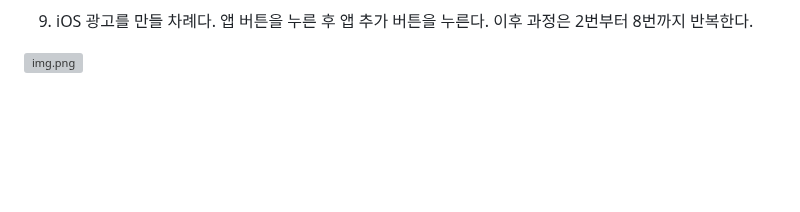
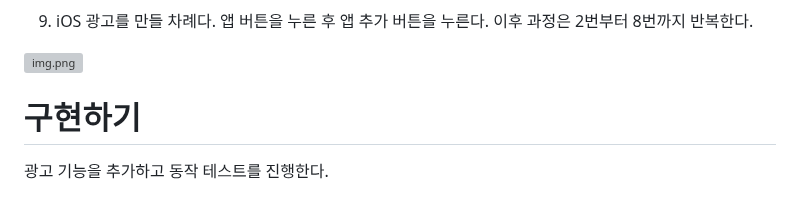
Before and after one commit to akm4545/Flutter-Programming, a Markdown page: chapter24/README.MD, the part around the change. GitHub-like rendering; blank space fills up the shorter version; grey boxes are pictures that could not be loaded.

Commit message:
chapter24

```diff
--- a/chapter24/README.MD
+++ b/chapter24/README.MD
@@ -79,3 +79,6 @@ pubspec.yaml 참고
 9. iOS 광고를 만들 차례다. 앱 버튼을 누른 후 앱 추가 버튼을 누른다. 이후 과정은 2번부터 8번까지 반복한다.
 
 ![img.png](image2/img.png)
+
+# **구현하기**
+광고 기능을 추가하고 동작 테스트를 진행한다.
```
